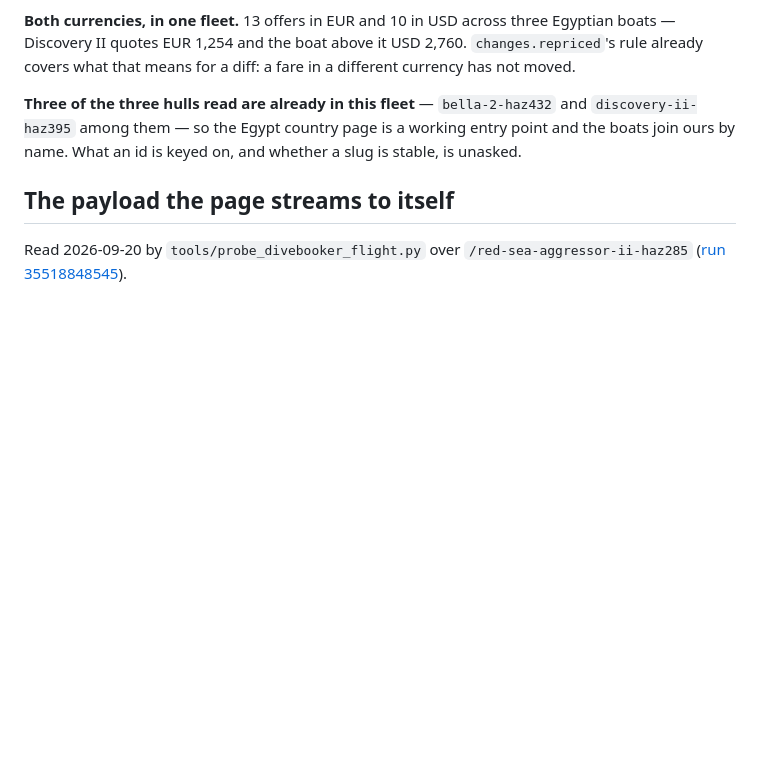
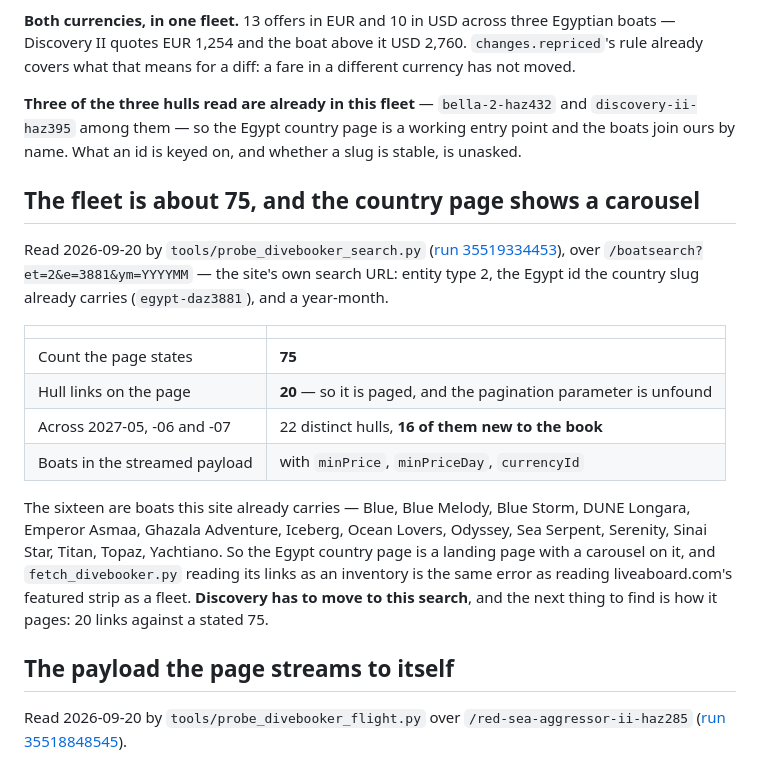
Before and after one commit to PaludaNCode/Liveaboard, a Markdown page: docs/sources/divebooker.com.md, the part around the change. Rendered like a GitHub page; blank space fills up the shorter version.

Commit message:
The Egypt fleet is about 75, and we were reading a carousel
/boatsearch?et=2&e=3881&ym=202705 states **75** boats and links **20** — so it
pages, and the parameter is unfound. Three months of it already name 16 hulls
the book does not have, every one a boat this site carries: Blue, Blue
Melody, Blue Storm, DUNE Longara, Emperor Asmaa, Ghazala Adventure, Iceberg,
Ocean Lovers, Odyssey, Sea Serpent, Serenity, Sinai Star, Titan, Topaz,
Yachtiano.

So the country page is a landing page with a carousel on it, and reading its
ten links as an inventory is the same error as reading a featured strip as a
fleet. The book on this branch — 10 vessels, 977 departures — is about a
seventh of the source, and the coverage counts in the dataset are about what
we read rather than what this seller lists. Discovery has to move to the
search.

Gate: 25 jobs, passed.

Co-Authored-By: Claude Opus 5 <noreply@anthropic.com>
Claude-Session: https://claude.ai/code/session_01BmJeKQHWpM61uBXdMBEVg6

```diff
--- a/docs/sources/divebooker.com.md
+++ b/docs/sources/divebooker.com.md
@@ -174,6 +174,30 @@ and `discovery-ii-haz395` among them — so the Egypt country page is a working
 entry point and the boats join ours by name. What an id is keyed on, and
 whether a slug is stable, is unasked.
 
+## The fleet is about 75, and the country page shows a carousel
+
+Read 2026-09-20 by `tools/probe_divebooker_search.py`
+([run 35519334453](https://github.com/PaludaNCode/Liveaboard/actions/runs/35519334453)),
+over `/boatsearch?et=2&e=3881&ym=YYYYMM` — the site's own search URL: entity
+type 2, the Egypt id the country slug already carries (`egypt-daz3881`), and a
+year-month.
+
+| | |
+|---|---|
+| Count the page states | **75** |
+| Hull links on the page | **20** — so it is paged, and the pagination parameter is unfound |
+| Across 2027-05, -06 and -07 | 22 distinct hulls, **16 of them new to the book** |
+| Boats in the streamed payload | with `minPrice`, `minPriceDay`, `currencyId` |
+
+The sixteen are boats this site already carries — Blue, Blue Melody, Blue
+Storm, DUNE Longara, Emperor Asmaa, Ghazala Adventure, Iceberg, Ocean Lovers,
+Odyssey, Sea Serpent, Serenity, Sinai Star, Titan, Topaz, Yachtiano. So the
+Egypt country page is a landing page with a carousel on it, and
+`fetch_divebooker.py` reading its links as an inventory is the same error as
+reading liveaboard.com's featured strip as a fleet. **Discovery has to move to
+this search**, and the next thing to find is how it pages: 20 links against a
+stated 75.
+
 ## The payload the page streams to itself
 
 Read 2026-09-20 by `tools/probe_divebooker_flight.py` over
```
Also changed, not shown: docs/divebooker-limitations.md (+7 -3 lines).
